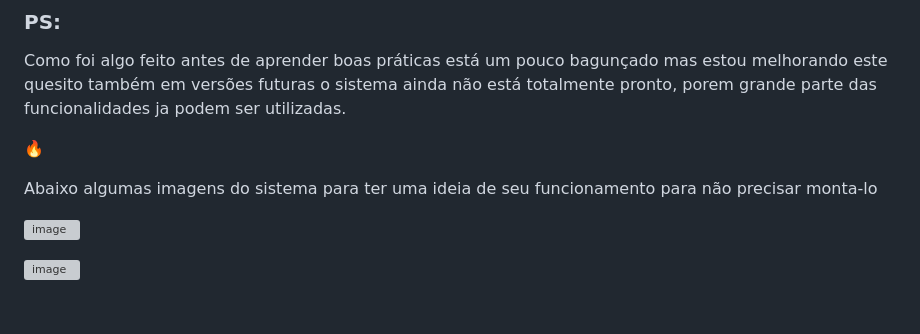
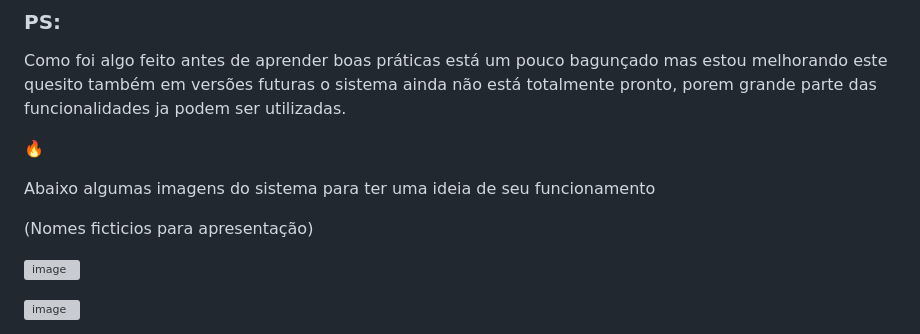
Before and after one commit to LucasArend/Ages, a Markdown page: README.md, the part around the change. GitHub-like rendering; blank space fills up the shorter version; grey boxes are pictures that could not be loaded.

```diff
--- a/README.md
+++ b/README.md
@@ -35,7 +35,9 @@ o sistema ainda não está totalmente pronto, porem grande parte das funcionalid
 
 🔥
 
-Abaixo algumas imagens do sistema para ter uma ideia de seu funcionamento para não precisar monta-lo
+Abaixo algumas imagens do sistema para ter uma ideia de seu funcionamento
+
+(Nomes ficticios para apresentação)
 
 
 ![image](https://user-images.githubusercontent.com/54964204/228043173-8d36a827-83b6-4c33-9e3d-35eb0954571d.png)
```
